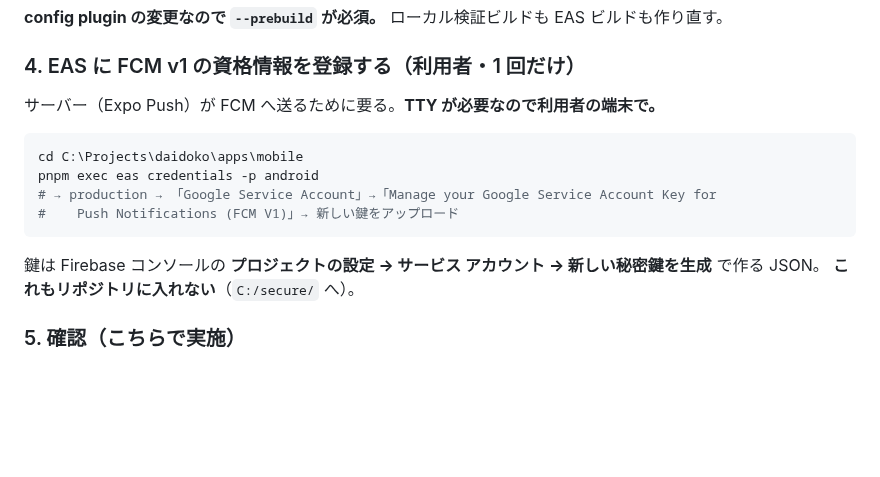
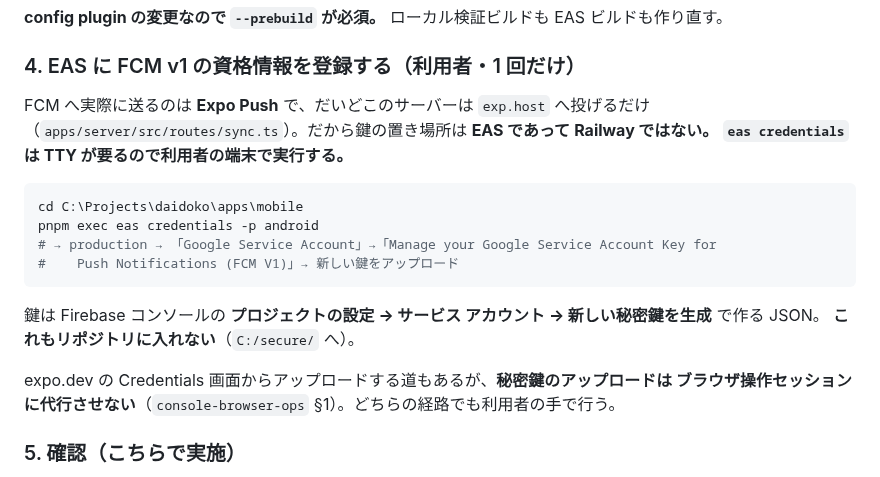
Before and after one commit to keisato848/daidoko, a Markdown page: docs/fcm-setup.md, the part around the change. Rendered like a GitHub page; blank space fills up the shorter version.

````diff
--- a/docs/fcm-setup.md
+++ b/docs/fcm-setup.md
@@ -63,7 +63,9 @@ App Store の App Privacy を書き換える必要が出る**（2026-08 に審
 
 ### 4. EAS に FCM v1 の資格情報を登録する（利用者・1 回だけ）
 
-サーバー（Expo Push）が FCM へ送るために要る。**TTY が必要なので利用者の端末で。**
+FCM へ実際に送るのは **Expo Push** で、だいどこのサーバーは `exp.host` へ投げるだけ
+（`apps/server/src/routes/sync.ts`）。だから鍵の置き場所は **EAS であって Railway ではない。**
+**`eas credentials` は TTY が要るので利用者の端末で実行する。**
 
 ```powershell
 cd C:\Projects\daidoko\apps\mobile
@@ -75,6 +77,9 @@ pnpm exec eas credentials -p android
 鍵は Firebase コンソールの
 **プロジェクトの設定 → サービス アカウント → 新しい秘密鍵を生成** で作る JSON。
 **これもリポジトリに入れない**（`C:/secure/` へ）。
+
+expo.dev の Credentials 画面からアップロードする道もあるが、**秘密鍵のアップロードは
+ブラウザ操作セッションに代行させない**（`console-browser-ops` §1）。どちらの経路でも利用者の手で行う。
 
 ### 5. 確認（こちらで実施）
 
````
Also changed, not shown: docs/browser-tasks-firebase.md (+10 -4 lines).
